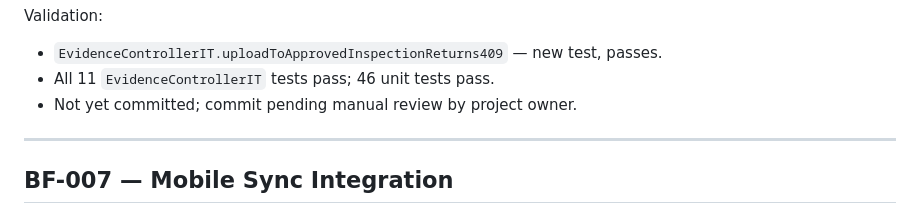
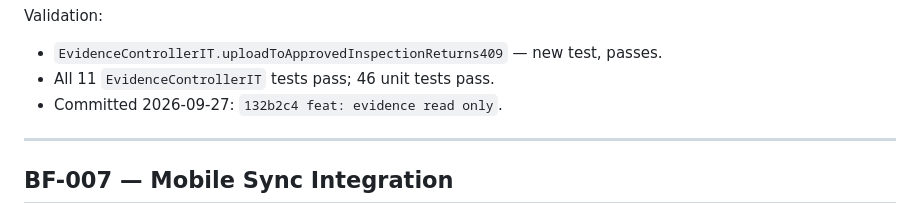
Before and after one commit to AndreLucas0/fieldops-project, a Markdown page: project-state/pending-features.md, the part around the change. Drawn GitHub-style.

```diff
--- a/project-state/pending-features.md
+++ b/project-state/pending-features.md
@@ -158,7 +158,7 @@ Dependencies: none.
 Validation:
 - `EvidenceControllerIT.uploadToApprovedInspectionReturns409` — new test, passes.
 - All 11 `EvidenceControllerIT` tests pass; 46 unit tests pass.
-- Not yet committed; commit pending manual review by project owner.
+- Committed 2026-09-27: `132b2c4 feat: evidence read only`.
 
 ---
 
```
Also changed, not shown: project-state/progress.md (+3 -2 lines).
